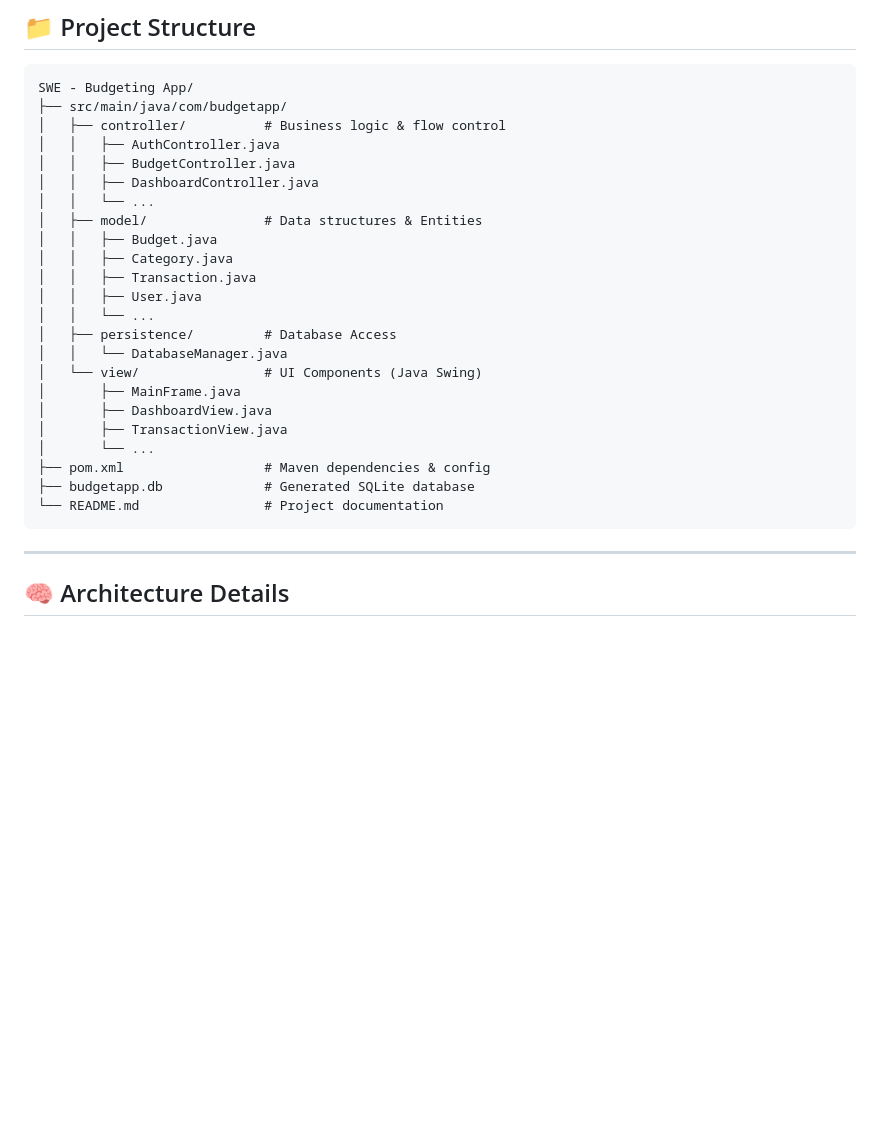
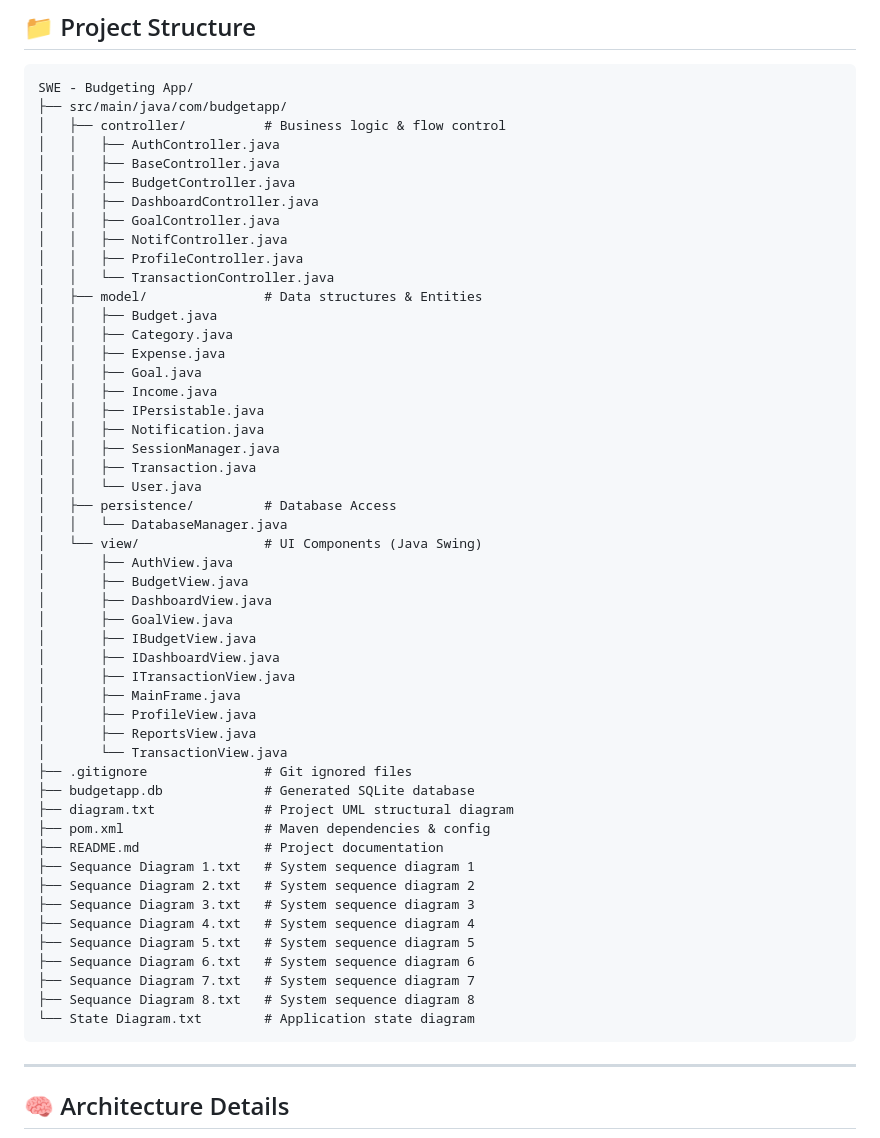
Before and after one commit to Kizara71/SWE-BudgetingAPP-Assignment2, a Markdown page: README.md, the part around the change. Drawn GitHub-style; blank space fills up the shorter version.

````diff
--- a/README.md
+++ b/README.md
@@ -58,25 +58,52 @@ SWE - Budgeting App/
 ├── src/main/java/com/budgetapp/
 │   ├── controller/          # Business logic & flow control
 │   │   ├── AuthController.java
+│   │   ├── BaseController.java
 │   │   ├── BudgetController.java
 │   │   ├── DashboardController.java
-│   │   └── ...
+│   │   ├── GoalController.java
+│   │   ├── NotifController.java
+│   │   ├── ProfileController.java
+│   │   └── TransactionController.java
 │   ├── model/               # Data structures & Entities
 │   │   ├── Budget.java
 │   │   ├── Category.java
+│   │   ├── Expense.java
+│   │   ├── Goal.java
+│   │   ├── Income.java
+│   │   ├── IPersistable.java
+│   │   ├── Notification.java
+│   │   ├── SessionManager.java
 │   │   ├── Transaction.java
-│   │   ├── User.java
-│   │   └── ...
+│   │   └── User.java
 │   ├── persistence/         # Database Access
 │   │   └── DatabaseManager.java
 │   └── view/                # UI Components (Java Swing)
+│       ├── AuthView.java
+│       ├── BudgetView.java
+│       ├── DashboardView.java
+│       ├── GoalView.java
+│       ├── IBudgetView.java
+│       ├── IDashboardView.java
+│       ├── ITransactionView.java
 │       ├── MainFrame.java
-│       ├── DashboardView.java
-│       ├── TransactionView.java
-│       └── ...
+│       ├── ProfileView.java
+│       ├── ReportsView.java
+│       └── TransactionView.java
+├── .gitignore               # Git ignored files
+├── budgetapp.db             # Generated SQLite database
+├── diagram.txt              # Project UML structural diagram
 ├── pom.xml                  # Maven dependencies & config
-├── budgetapp.db             # Generated SQLite database
-└── README.md                # Project documentation
+├── README.md                # Project documentation
+├── Sequance Diagram 1.txt   # System sequence diagram 1
+├── Sequance Diagram 2.txt   # System sequence diagram 2
+├── Sequance Diagram 3.txt   # System sequence diagram 3
+├── Sequance Diagram 4.txt   # System sequence diagram 4
+├── Sequance Diagram 5.txt   # System sequence diagram 5
+├── Sequance Diagram 6.txt   # System sequence diagram 6
+├── Sequance Diagram 7.txt   # System sequence diagram 7
+├── Sequance Diagram 8.txt   # System sequence diagram 8
+└── State Diagram.txt        # Application state diagram
 ```
 
 ---
````
